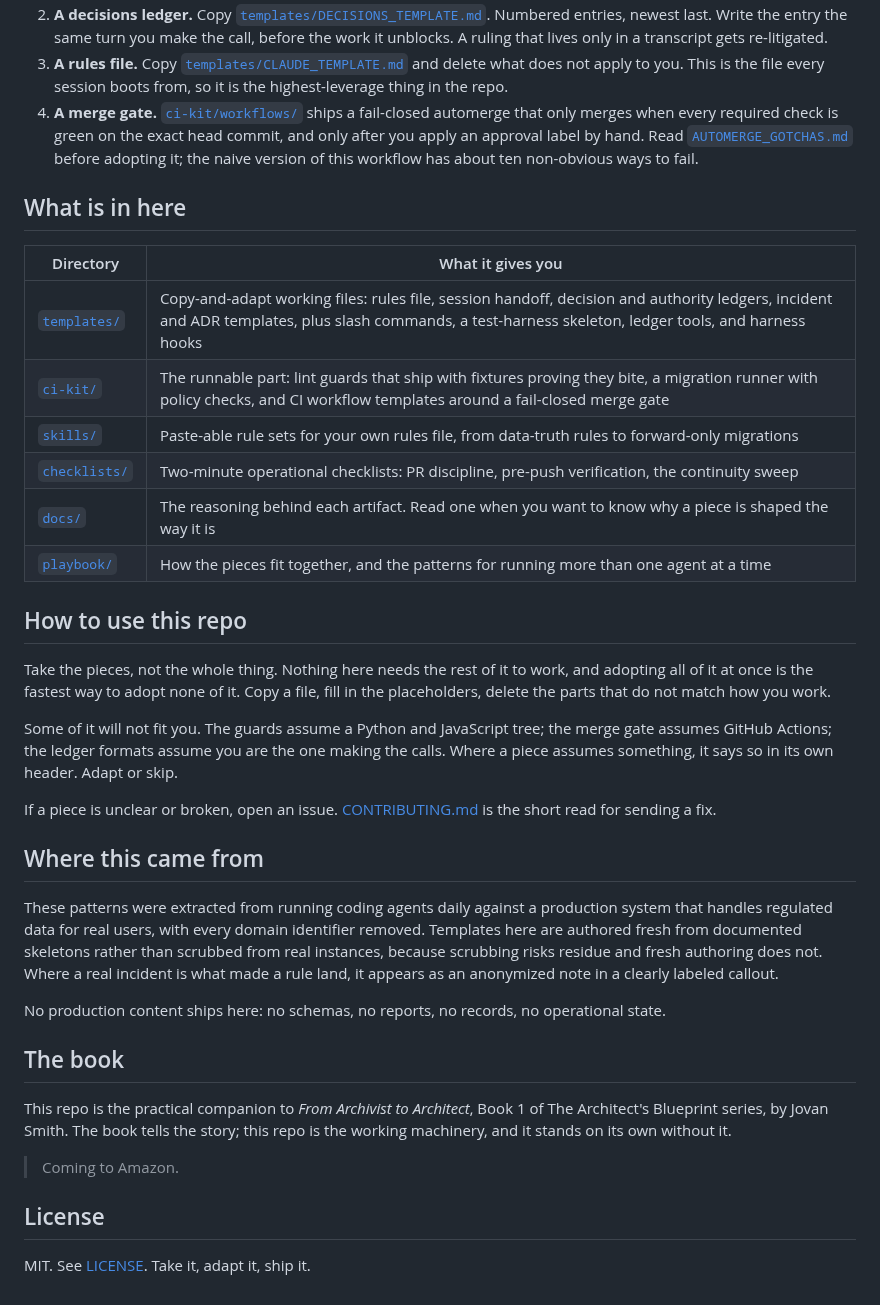
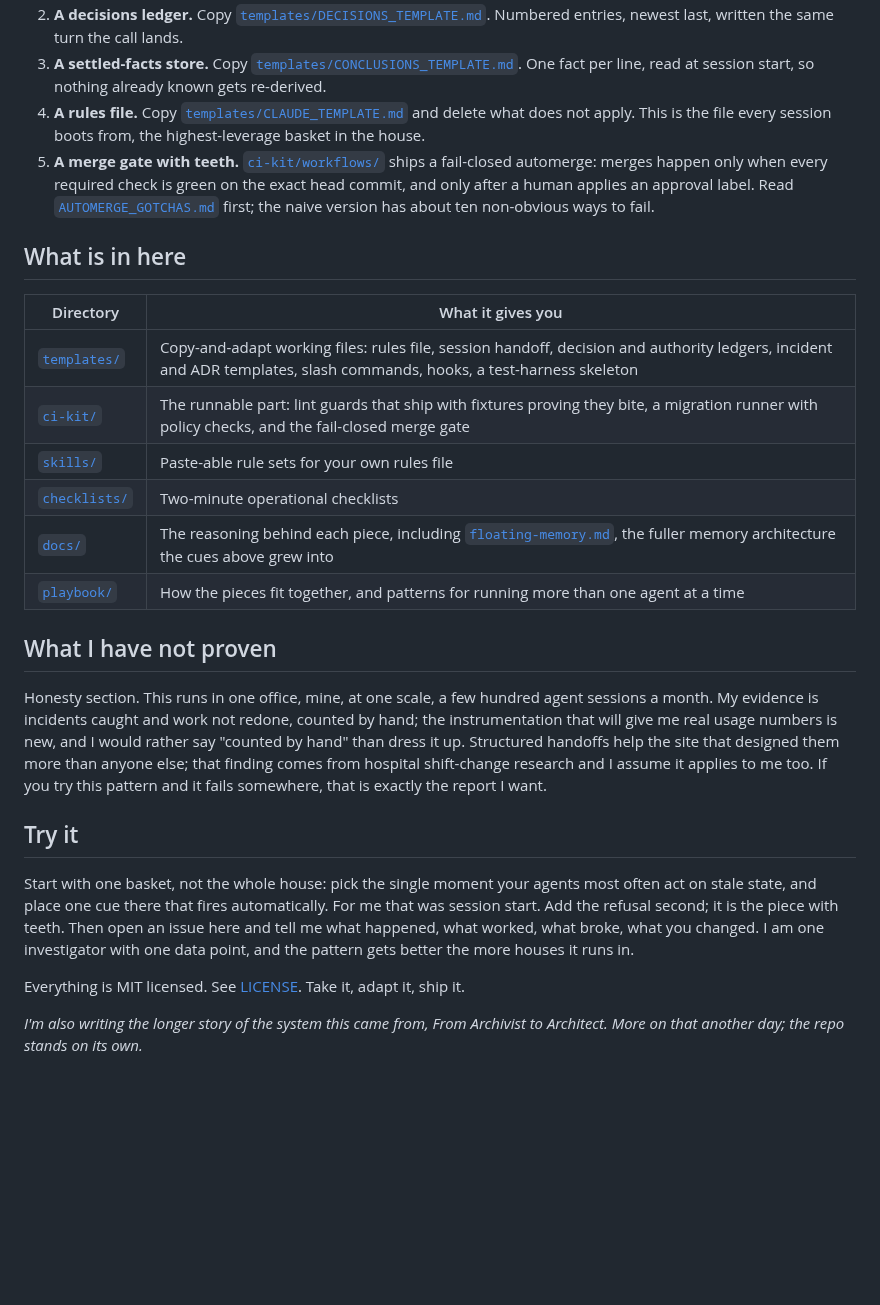
Before and after one commit to The-825/breadcrumbs, a Markdown page: README.md, the part around one of its changes. GitHub-like rendering; blank space fills up the shorter version.

```diff
--- a/README.md
+++ b/README.md
@@ -32,60 +93,48 @@ stop when you have had enough for the day; each one stands on its own.
    which means never.
 2. **A decisions ledger.** Copy [`templates/DECISIONS_TEMPLATE.md`](templates/DECISIONS_TEMPLATE.md).
-   Numbered entries, newest last. Write the entry the same turn you make the call, before
-   the work it unblocks. A ruling that lives only in a transcript gets re-litigated.
-3. **A rules file.** Copy [`templates/CLAUDE_TEMPLATE.md`](templates/CLAUDE_TEMPLATE.md)
-   and delete what does not apply to you. This is the file every session boots from, so
-   it is the highest-leverage thing in the repo.
-4. **A merge gate.** [`ci-kit/workflows/`](ci-kit/workflows/) ships a fail-closed
-   automerge that only merges when every required check is green on the exact head commit,
-   and only after you apply an approval label by hand. Read
-   [`AUTOMERGE_GOTCHAS.md`](ci-kit/workflows/AUTOMERGE_GOTCHAS.md) before adopting it; the
-   naive version of this workflow has about ten non-obvious ways to fail.
+   Numbered entries, newest last, written the same turn the call lands.
+3. **A settled-facts store.** Copy [`templates/CONCLUSIONS_TEMPLATE.md`](templates/CONCLUSIONS_TEMPLATE.md).
+   One fact per line, read at session start, so nothing already known gets re-derived.
+4. **A rules file.** Copy [`templates/CLAUDE_TEMPLATE.md`](templates/CLAUDE_TEMPLATE.md)
+   and delete what does not apply. This is the file every session boots from, the
+   highest-leverage basket in the house.
+5. **A merge gate with teeth.** [`ci-kit/workflows/`](ci-kit/workflows/) ships a
+   fail-closed automerge: merges happen only when every required check is green on the
+   exact head commit, and only after a human applies an approval label. Read
+   [`AUTOMERGE_GOTCHAS.md`](ci-kit/workflows/AUTOMERGE_GOTCHAS.md) first; the naive
+   version has about ten non-obvious ways to fail.
 
 ## What is in here
 
 | Directory | What it gives you |
 |---|---|
-| [`templates/`](templates/) | Copy-and-adapt working files: rules file, session handoff, decision and authority ledgers, incident and ADR templates, plus slash commands, a test-harness skeleton, ledger tools, and harness hooks |
-| [`ci-kit/`](ci-kit/) | The runnable part: lint guards that ship with fixtures proving they bite, a migration runner with policy checks, and CI workflow templates around a fail-closed merge gate |
-| [`skills/`](skills/) | Paste-able rule sets for your own rules file, from data-truth rules to forward-only migrations |
-| [`checklists/`](checklists/) | Two-minute operational checklists: PR discipline, pre-push verification, the continuity sweep |
-| [`docs/`](docs/) | The reasoning behind each artifact. Read one when you want to know why a piece is shaped the way it is |
-| [`playbook/`](playbook/) | How the pieces fit together, and the patterns for running more than one agent at a time |
+| [`templates/`](templates/) | Copy-and-adapt working files: rules file, session handoff, decision and authority ledgers, incident and ADR templates, slash commands, hooks, a test-harness skeleton |
+| [`ci-kit/`](ci-kit/) | The runnable part: lint guards that ship with fixtures proving they bite, a migration runner with policy checks, and the fail-closed merge gate |
+| [`skills/`](skills/) | Paste-able rule sets for your own rules file |
+| [`checklists/`](checklists/) | Two-minute operational checklists |
+| [`docs/`](docs/) | The reasoning behind each piece, including [`floating-memory.md`](docs/floating-memory.md), the fuller memory architecture the cues above grew into |
+| [`playbook/`](playbook/) | How the pieces fit together, and patterns for running more than one agent at a time |
 
-## How to use this repo
+## What I have not proven
 
-Take the pieces, not the whole thing. Nothing here needs the rest of it to work, and
-adopting all of it at once is the fastest way to adopt none of it. Copy a file, fill in
-the placeholders, delete the parts that do not match how you work.
+Honesty section. This runs in one office, mine, at one scale, a few hundred agent
+sessions a month. My evidence is incidents caught and work not redone, counted by hand;
+the instrumentation that will give me real usage numbers is new, and I would rather say
+"counted by hand" than dress it up. Structured handoffs help the site that designed
+them more than anyone else; that finding comes from hospital shift-change research and
+I assume it applies to me too. If you try this pattern and it fails somewhere, that is
+exactly the report I want.
 
-Some of it will not fit you. The guards assume a Python and JavaScript tree; the merge
-gate assumes GitHub Actions; the ledger formats assume you are the one making the calls.
-Where a piece assumes something, it says so in its own header. Adapt or skip.
+## Try it
 
-If a piece is unclear or broken, open an issue.
-[CONTRIBUTING.md](CONTRIBUTING.md) is the short read for sending a fix.
+Start with one basket, not the whole house: pick the single moment your agents most
+often act on stale state, and place one cue there that fires automatically. For me that
+was session start. Add the refusal second; it is the piece with teeth. Then open an
+issue here and tell me what happened, what worked, what broke, what you changed. I am
+one investigator with one data point, and the pattern gets better the more houses it
+runs in.
 
-## Where this came from
+Everything is MIT licensed. See [LICENSE](LICENSE). Take it, adapt it, ship it.
 
-These patterns were extracted from running coding agents daily against a production
-system that handles regulated data for real users, with every domain identifier removed.
-Templates here are authored fresh from documented skeletons rather than scrubbed from
-real instances, because scrubbing risks residue and fresh authoring does not. Where a
-real incident is what made a rule land, it appears as an anonymized note in a clearly
-labeled callout.
-
-No production content ships here: no schemas, no reports, no records, no operational
-state.
-
-## The book
-
-This repo is the practical companion to *From Archivist to Architect*, Book 1 of The
-Architect's Blueprint series, by Jovan Smith. The book tells the story; this repo is the
-working machinery, and it stands on its own without it.
-
-> Coming to Amazon.
-
-## License
-
-MIT. See [LICENSE](LICENSE). Take it, adapt it, ship it.
+*I'm also writing the longer story of the system this came from, From Archivist to
+Architect. More on that another day; the repo stands on its own.*
```
Also changed, not shown: other parts of README.md (+82 -21 lines).
